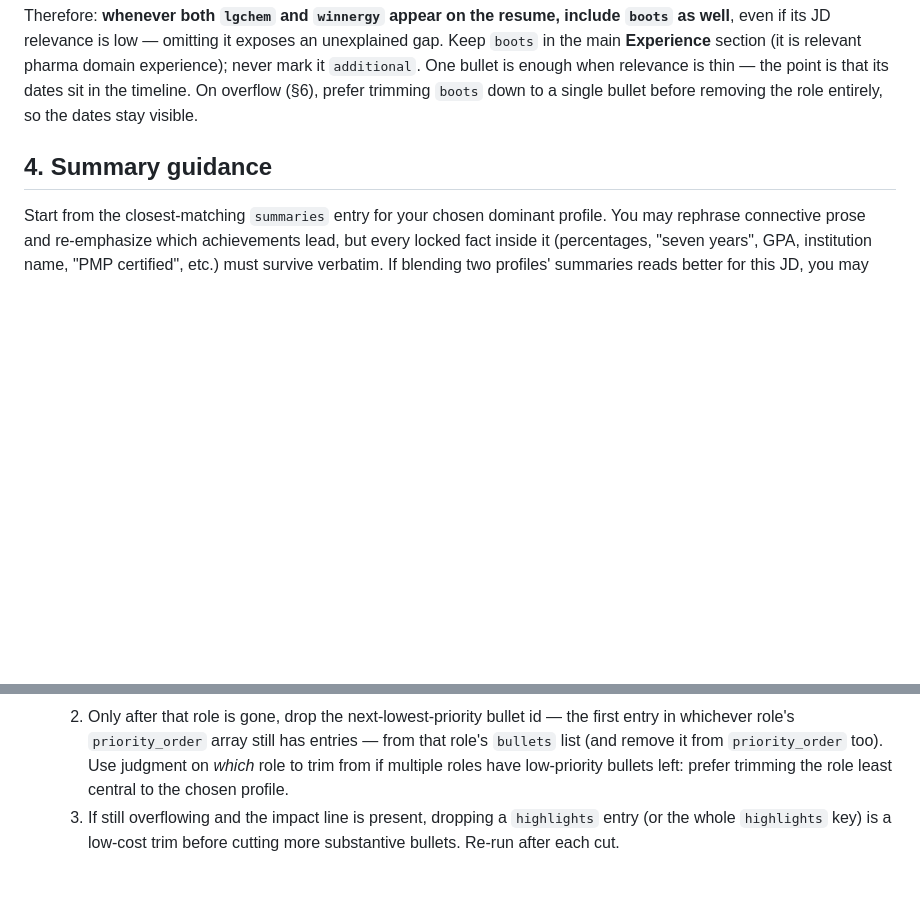
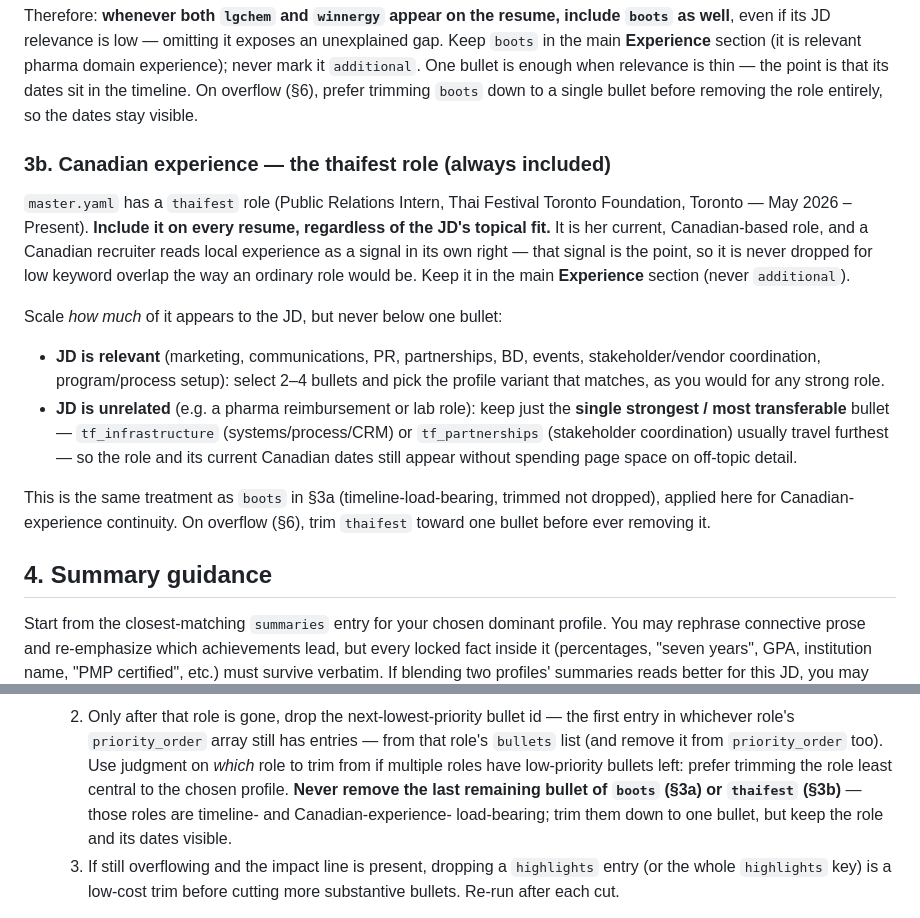
Before and after one commit to JJoopjip/ai-resume-generator, a Markdown page: prompts/tailor_resume.md, 2 parts joined by grey strips. Drawn GitHub-style; blank space fills up the shorter version.

Commit message:
Pin the Thai Festival role as an always-included Canadian-experience anchor
A tailored run for an off-topic pharma role dropped the Thai Festival PR
internship entirely, hiding the candidate's only current Canadian experience.
Treat thaifest like boots (§3a): always include it, scale bullets 1->more by
JD relevance, and on overflow trim it toward a single bullet but never drop it.

- master.yaml: document the anchor intent in thaifest.purpose
- tailor_resume.md §3b: new always-include rule with a one-bullet floor
- tailor_resume.md §6: guard the last bullet of boots/thaifest from the
  overflow loop

Verified on the pharma Associate Program Manager JD: thaifest now lands as a
single transferable bullet (tf_infrastructure) on a one-page render.

Co-Authored-By: Claude Opus 4.8 <noreply@anthropic.com>

```diff
--- a/prompts/tailor_resume.md
+++ b/prompts/tailor_resume.md
@@ -116,6 +116,31 @@ pharma domain experience); never mark it `additional`. One bullet is enough when
 relevance is thin — the point is that its dates sit in the timeline. On overflow
 (§6), prefer trimming `boots` down to a single bullet before removing the role
 entirely, so the dates stay visible.
+
+### 3b. Canadian experience — the thaifest role (always included)
+
+`master.yaml` has a `thaifest` role (Public Relations Intern, Thai Festival
+Toronto Foundation, Toronto — May 2026 – Present). **Include it on every resume,
+regardless of the JD's topical fit.** It is her current, Canadian-based role, and
+a Canadian recruiter reads local experience as a signal in its own right — that
+signal is the point, so it is never dropped for low keyword overlap the way an
+ordinary role would be. Keep it in the main **Experience** section (never
+`additional`).
+
+Scale *how much* of it appears to the JD, but never below one bullet:
+
+- **JD is relevant** (marketing, communications, PR, partnerships, BD, events,
+  stakeholder/vendor coordination, program/process setup): select 2–4 bullets
+  and pick the profile variant that matches, as you would for any strong role.
+- **JD is unrelated** (e.g. a pharma reimbursement or lab role): keep just the
+  **single strongest / most transferable** bullet — `tf_infrastructure`
+  (systems/process/CRM) or `tf_partnerships` (stakeholder coordination) usually
+  travel furthest — so the role and its current Canadian dates still appear
+  without spending page space on off-topic detail.
+
+This is the same treatment as `boots` in §3a (timeline-load-bearing, trimmed not
+dropped), applied here for Canadian-experience continuity. On overflow (§6),
+trim `thaifest` toward one bullet before ever removing it.
 
 ## 4. Summary guidance
 
@@ -260,7 +285,10 @@ Read the exit code and the JSON on stdout:
      from that role's `bullets` list (and remove it from `priority_order` too).
      Use judgment on *which* role to trim from if multiple roles have
      low-priority bullets left: prefer trimming the role least central to the
-     chosen profile.
+     chosen profile. **Never remove the last remaining bullet of `boots` (§3a)
+     or `thaifest` (§3b)** — those roles are timeline- and Canadian-experience-
+     load-bearing; trim them down to one bullet, but keep the role and its dates
+     visible.
   3. If still overflowing and the impact line is present, dropping a `highlights`
      entry (or the whole `highlights` key) is a low-cost trim before cutting more
      substantive bullets.
```
